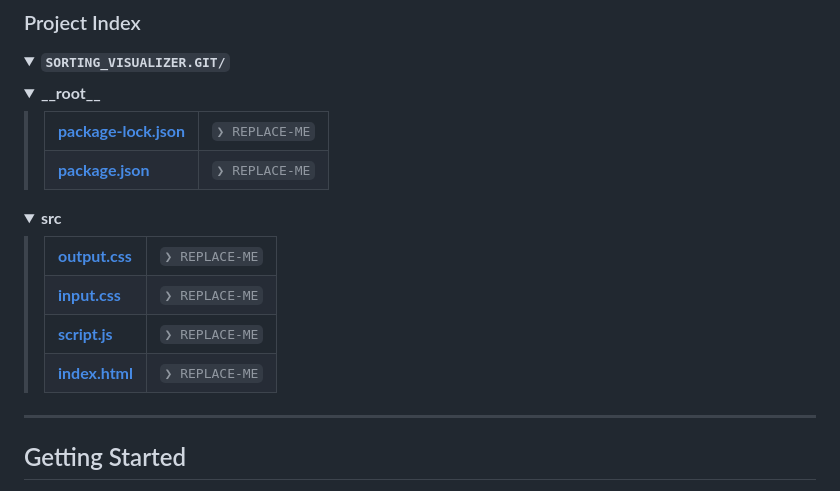
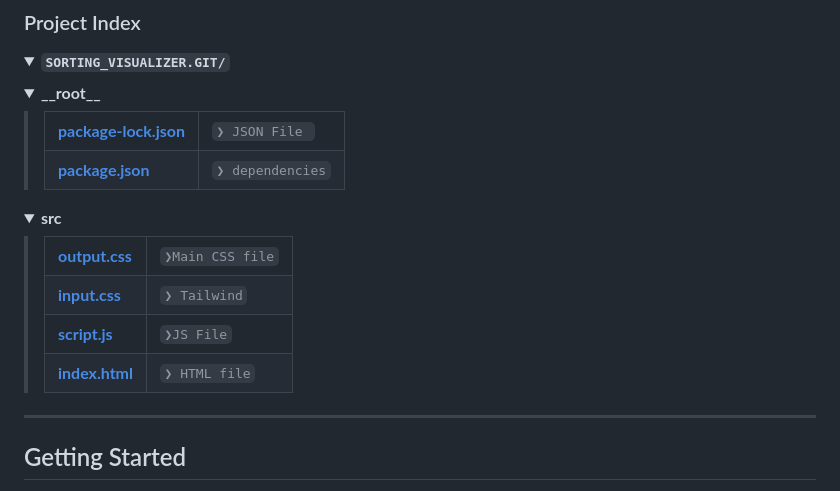
Before and after one commit to iamsoumaditya/SORTING_VISUALIZER, a Markdown page: README.md, the part around one of its changes. GitHub-like rendering; folded sections open.

```diff
--- a/README.md
+++ b/README.md
@@ -65,11 +65,11 @@
 			<table>
 			<tr>
 				<td><b><a href='https://github.com/iamsoumaditya/SORTING_VISUALIZER.git/blob/master/package-lock.json'>package-lock.json</a></b></td>
-				<td><code>❯ REPLACE-ME</code></td>
+				<td><code>❯ JSON File </code></td>
 			</tr>
 			<tr>
 				<td><b><a href='https://github.com/iamsoumaditya/SORTING_VISUALIZER.git/blob/master/package.json'>package.json</a></b></td>
-				<td><code>❯ REPLACE-ME</code></td>
+				<td><code>❯ dependencies</code></td>
 			</tr>
 			</table>
 		</blockquote>
@@ -80,19 +80,19 @@
 			<table>
 			<tr>
 				<td><b><a href='https://github.com/iamsoumaditya/SORTING_VISUALIZER/blob/master/src/output.css'>output.css</a></b></td>
-				<td><code>❯ REPLACE-ME</code></td>
+				<td><code>❯Main CSS file</code></td>
 			</tr>
 			<tr>
 				<td><b><a href='https://github.com/iamsoumaditya/SORTING_VISUALIZER/blob/master/src/input.css'>input.css</a></b></td>
-				<td><code>❯ REPLACE-ME</code></td>
+				<td><code>❯ Tailwind</code></td>
 			</tr>
 			<tr>
 				<td><b><a href='https://github.com/iamsoumaditya/SORTING_VISUALIZER/blob/master/src/script.js'>script.js</a></b></td>
-				<td><code>❯ REPLACE-ME</code></td>
+				<td><code>❯JS File</code></td>
 			</tr>
 			<tr>
 				<td><b><a href='https://github.com/iamsoumaditya/SORTING_VISUALIZER/blob/master/src/index.html'>index.html</a></b></td>
-				<td><code>❯ REPLACE-ME</code></td>
+				<td><code>❯ HTML file</code></td>
 			</tr>
 			</table>
 		</blockquote>
```
Also changed, not shown: other parts of README.md (+1 -1 lines).
